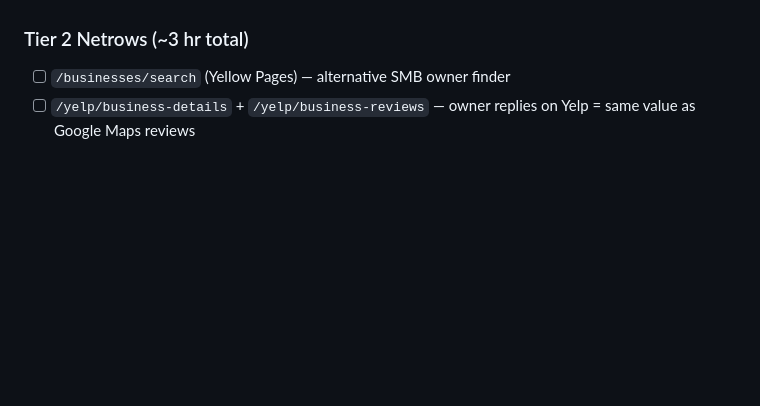
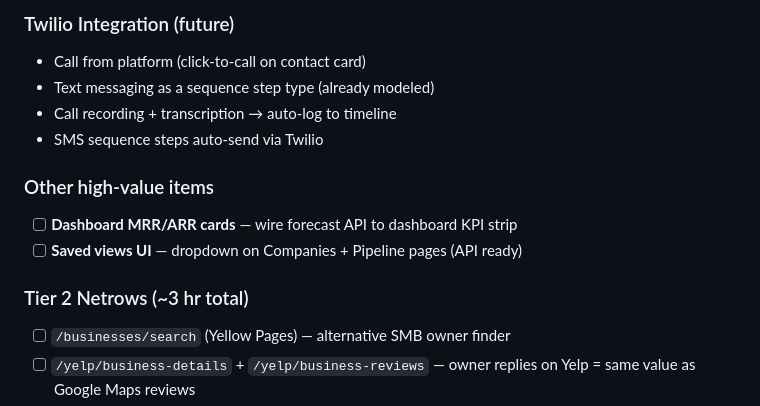
Before and after one commit to aampagencylv/backyard-leads, a Markdown page: NEXT.md, the part around one of its changes. Drawn GitHub-style; blank space fills up the shorter version.

```diff
--- a/NEXT.md
+++ b/NEXT.md
@@ -76,3 +128,12 @@
+### Twilio Integration (future)
+- Call from platform (click-to-call on contact card)
+- Text messaging as a sequence step type (already modeled)
+- Call recording + transcription → auto-log to timeline
+- SMS sequence steps auto-send via Twilio
+
+### Other high-value items
+- [ ] **Dashboard MRR/ARR cards** — wire forecast API to dashboard KPI strip
+- [ ] **Saved views UI** — dropdown on Companies + Pipeline pages (API ready)
 
 ### Tier 2 Netrows (~3 hr total)
 - [ ] `/businesses/search` (Yellow Pages) — alternative SMB owner finder
```
Also changed, not shown: other parts of NEXT.md (+58 -6 lines).
